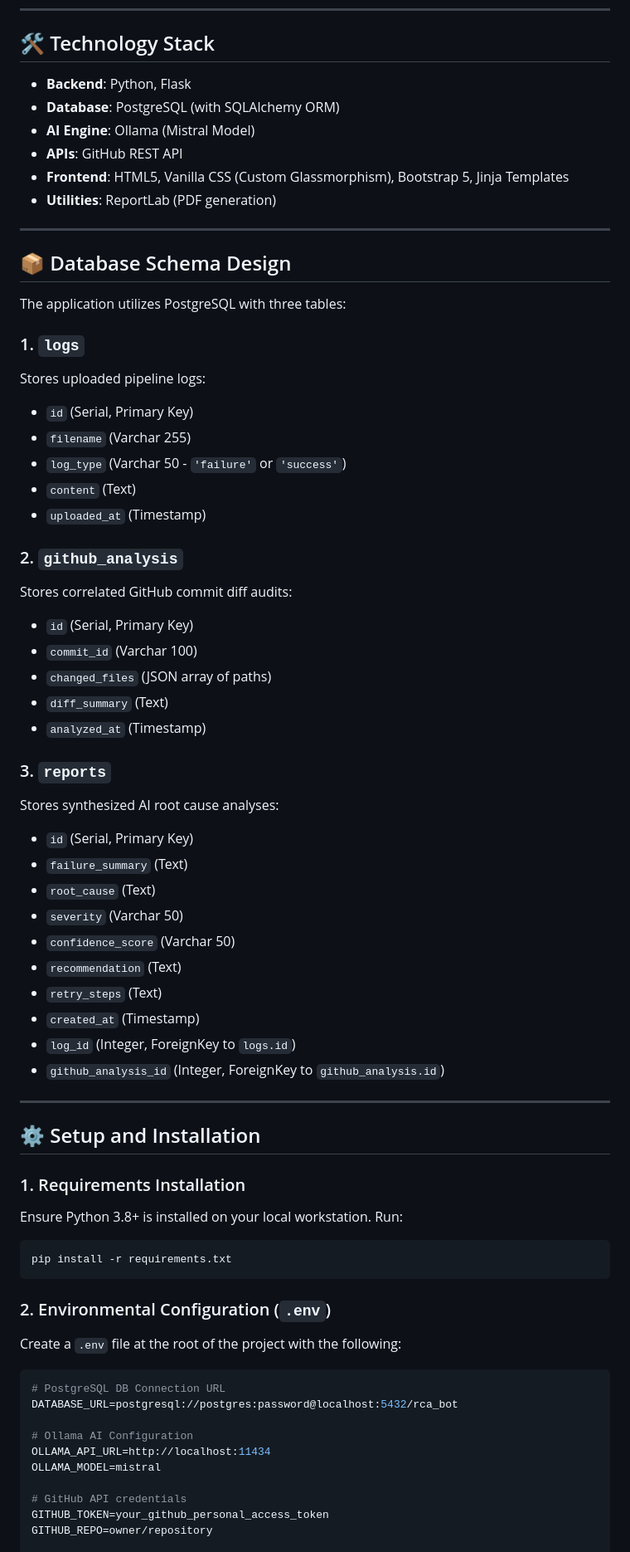
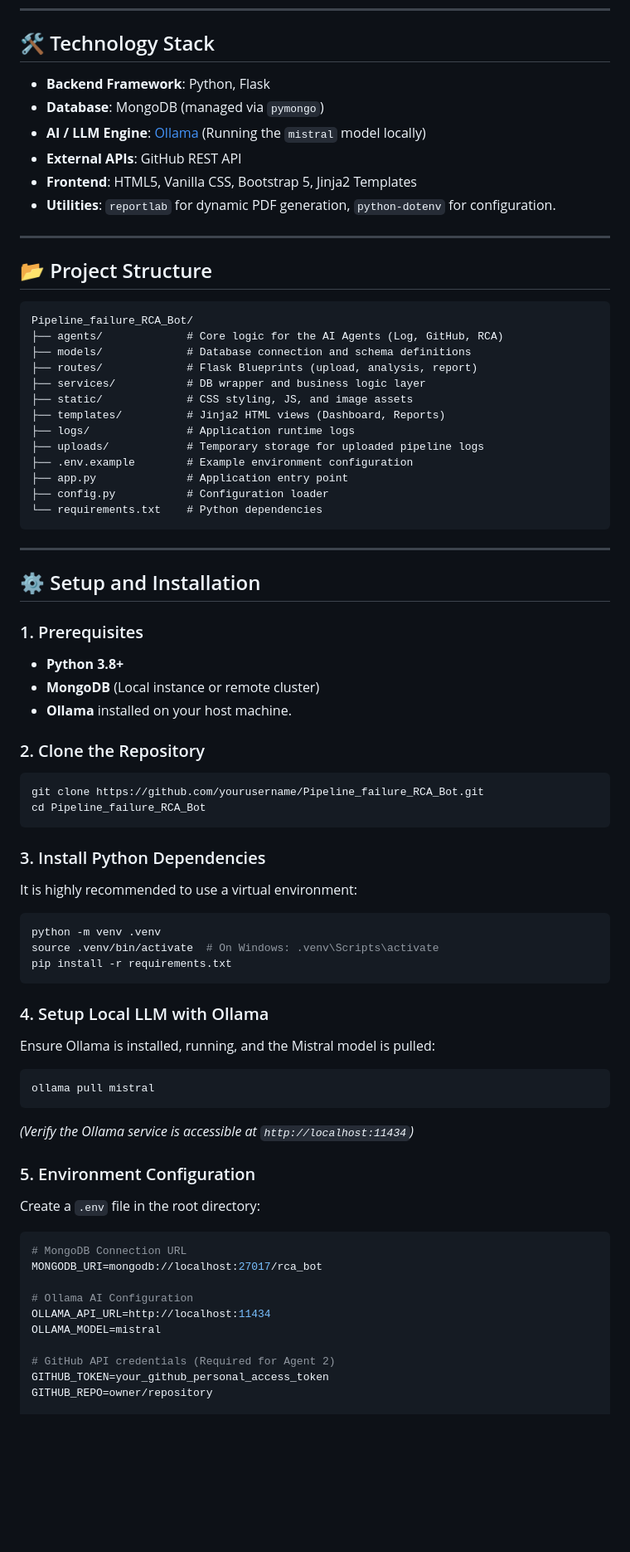
Before and after one commit to Gopikashree23ECE035/Pipeline_failure_RCA_Bot, a Markdown page: README.md, the part around one of its changes. Shown at 83% size. GitHub-like rendering; blank space fills up the shorter version.

Commit message:
docs: overhaul README with updated project structure, MongoDB migration, and setup instructions

````diff
--- a/README.md
+++ b/README.md
@@ -47,69 +76,74 @@ The **Pipeline Failure RCA Bot** is an AI-powered Root Cause Analysis applicatio
 
 ## 🛠️ Technology Stack
 
-- **Backend**: Python, Flask
-- **Database**: PostgreSQL (with SQLAlchemy ORM)
-- **AI Engine**: Ollama (Mistral Model)
-- **APIs**: GitHub REST API
-- **Frontend**: HTML5, Vanilla CSS (Custom Glassmorphism), Bootstrap 5, Jinja Templates
-- **Utilities**: ReportLab (PDF generation)
+- **Backend Framework**: Python, Flask
+- **Database**: MongoDB (managed via `pymongo`)
+- **AI / LLM Engine**: [Ollama](https://ollama.com) (Running the `mistral` model locally)
+- **External APIs**: GitHub REST API
+- **Frontend**: HTML5, Vanilla CSS, Bootstrap 5, Jinja2 Templates
+- **Utilities**: `reportlab` for dynamic PDF generation, `python-dotenv` for configuration.
 
 ---
 
-## 📦 Database Schema Design
+## 📂 Project Structure
 
-The application utilizes PostgreSQL with three tables:
-
-### 1. `logs`
-Stores uploaded pipeline logs:
-- `id` (Serial, Primary Key)
-- `filename` (Varchar 255)
-- `log_type` (Varchar 50 - `'failure'` or `'success'`)
-- `content` (Text)
-- `uploaded_at` (Timestamp)
-
-### 2. `github_analysis`
-Stores correlated GitHub commit diff audits:
-- `id` (Serial, Primary Key)
-- `commit_id` (Varchar 100)
-- `changed_files` (JSON array of paths)
-- `diff_summary` (Text)
-- `analyzed_at` (Timestamp)
-
-### 3. `reports`
-Stores synthesized AI root cause analyses:
-- `id` (Serial, Primary Key)
-- `failure_summary` (Text)
-- `root_cause` (Text)
-- `severity` (Varchar 50)
-- `confidence_score` (Varchar 50)
-- `recommendation` (Text)
-- `retry_steps` (Text)
-- `created_at` (Timestamp)
-- `log_id` (Integer, ForeignKey to `logs.id`)
-- `github_analysis_id` (Integer, ForeignKey to `github_analysis.id`)
+```text
+Pipeline_failure_RCA_Bot/
+├── agents/             # Core logic for the AI Agents (Log, GitHub, RCA)
+├── models/             # Database connection and schema definitions
+├── routes/             # Flask Blueprints (upload, analysis, report)
+├── services/           # DB wrapper and business logic layer
+├── static/             # CSS styling, JS, and image assets
+├── templates/          # Jinja2 HTML views (Dashboard, Reports)
+├── logs/               # Application runtime logs
+├── uploads/            # Temporary storage for uploaded pipeline logs
+├── .env.example        # Example environment configuration
+├── app.py              # Application entry point
+├── config.py           # Configuration loader
+└── requirements.txt    # Python dependencies
+```
 
 ---
 
 ## ⚙️ Setup and Installation
 
-### 1. Requirements Installation
-Ensure Python 3.8+ is installed on your local workstation. Run:
+### 1. Prerequisites
+- **Python 3.8+**
+- **MongoDB** (Local instance or remote cluster)
+- **Ollama** installed on your host machine.
+
+### 2. Clone the Repository
 ```bash
+git clone https://github.com/yourusername/Pipeline_failure_RCA_Bot.git
+cd Pipeline_failure_RCA_Bot
+```
+
+### 3. Install Python Dependencies
+It is highly recommended to use a virtual environment:
+```bash
+python -m venv .venv
+source .venv/bin/activate  # On Windows: .venv\Scripts\activate
 pip install -r requirements.txt
 ```
 
-### 2. Environmental Configuration (`.env`)
-Create a `.env` file at the root of the project with the following:
+### 4. Setup Local LLM with Ollama
+Ensure Ollama is installed, running, and the Mistral model is pulled:
+```bash
+ollama pull mistral
+```
+*(Verify the Ollama service is accessible at `http://localhost:11434`)*
+
+### 5. Environment Configuration
+Create a `.env` file in the root directory:
 ```env
-# PostgreSQL DB Connection URL
-DATABASE_URL=postgresql://postgres:password@localhost:5432/rca_bot
+# MongoDB Connection URL
+MONGODB_URI=mongodb://localhost:27017/rca_bot
 
 # Ollama AI Configuration
 OLLAMA_API_URL=http://localhost:11434
 OLLAMA_MODEL=mistral
 
-# GitHub API credentials
+# GitHub API credentials (Required for Agent 2)
 GITHUB_TOKEN=your_github_personal_access_token
 GITHUB_REPO=owner/repository
 
````
Also changed, not shown: other parts of README.md (+64 -40 lines).
